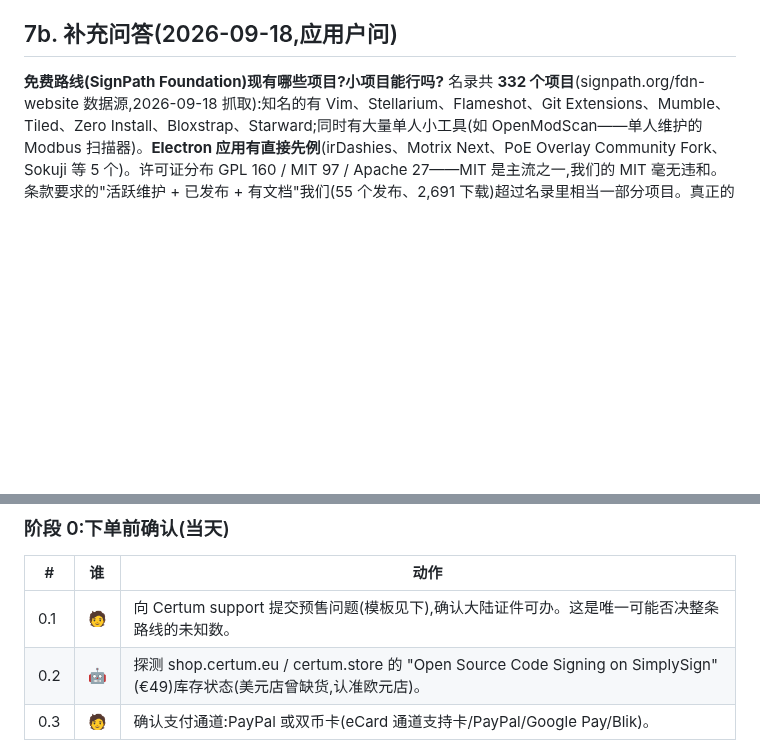
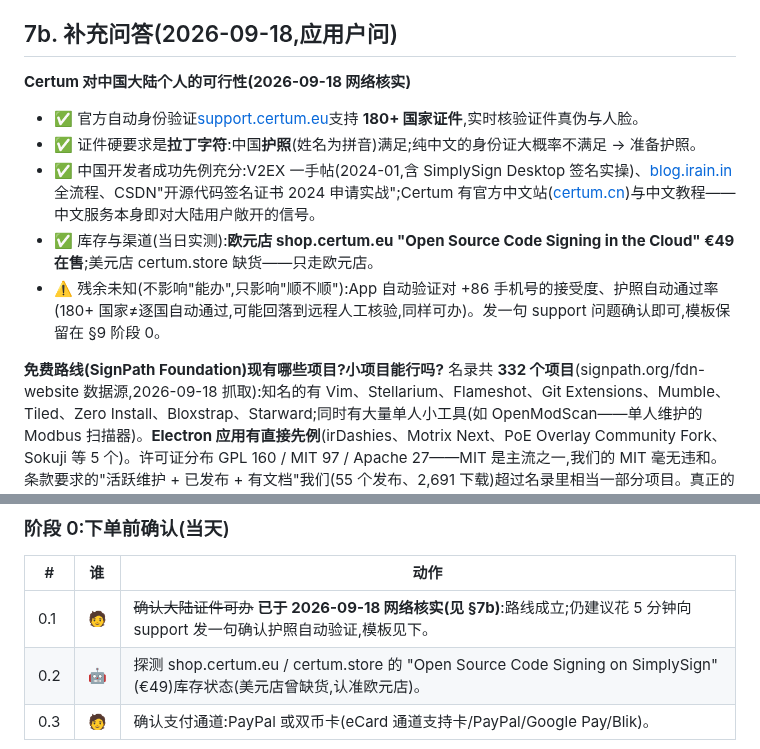
Before and after one commit to citrusli2026/dsh-desktop, a Markdown page: docs/windows-signing-plan.md, 2 parts joined by grey strips. Rendered like a GitHub page; blank space fills up the shorter version.

Commit message:
docs: Certum mainland-China feasibility verified via web research (0.1)

```diff
--- a/docs/windows-signing-plan.md
+++ b/docs/windows-signing-plan.md
@@ -97,6 +97,14 @@ ADR 0030 把签名押后到"使用量足以覆盖成本"。三个触发条件现
 
 ## 7b. 补充问答(2026-09-18,应用户问)
 
+**Certum 对中国大陆个人的可行性(2026-09-18 网络核实)**
+
+- ✅ 官方自动身份验证[support.certum.eu](https://support.certum.eu)支持 **180+ 国家证件**,实时核验证件真伪与人脸。
+- ✅ 证件硬要求是**拉丁字符**:中国**护照**(姓名为拼音)满足;纯中文的身份证大概率不满足 → 准备护照。
+- ✅ 中国开发者成功先例充分:V2EX 一手帖(2024-01,含 SimplySign Desktop 签名实操)、[blog.irain.in](https://blog.irain.in) 全流程、CSDN"开源代码签名证书 2024 申请实战";Certum 有官方中文站([certum.cn](https://www.certum.cn))与中文教程——中文服务本身即对大陆用户敞开的信号。
+- ✅ 库存与渠道(当日实测):**欧元店 shop.certum.eu "Open Source Code Signing in the Cloud" €49 在售**;美元店 certum.store 缺货——只走欧元店。
+- ⚠️ 残余未知(不影响"能办",只影响"顺不顺"):App 自动验证对 +86 手机号的接受度、护照自动通过率(180+ 国家≠逐国自动通过,可能回落到远程人工核验,同样可办)。发一句 support 问题确认即可,模板保留在 §9 阶段 0。
+
 **免费路线(SignPath Foundation)现有哪些项目?小项目能行吗?**
 名录共 **332 个项目**(signpath.org/fdn-website 数据源,2026-09-18 抓取):知名的有 Vim、Stellarium、Flameshot、Git Extensions、Mumble、Tiled、Zero Install、Bloxstrap、Starward;同时有大量单人小工具(如 OpenModScan——单人维护的 Modbus 扫描器)。**Electron 应用有直接先例**(irDashies、Motrix Next、PoE Overlay Community Fork、Sokuji 等 5 个)。许可证分布 GPL 160 / MIT 97 / Apache 27——MIT 是主流之一,我们的 MIT 毫无违和。条款要求的"活跃维护 + 已发布 + 有文档"我们(55 个发布、2,691 下载)超过名录里相当一部分项目。真正的两个未知数仍是:捆绑第三方 MIT 内核的认定、单人三角色——申请时书面问。
 
@@ -126,7 +134,7 @@ ADR 0030 把签名押后到"使用量足以覆盖成本"。三个触发条件现
 
 | # | 谁 | 动作 |
 |---|---|---|
-| 0.1 | 🧑 | 向 Certum support 提交预售问题(模板见下),确认大陆证件可办。这是唯一可能否决整条路线的未知数。 |
+| 0.1 | 🧑 | ~~确认大陆证件可办~~ **已于 2026-09-18 网络核实(见 §7b)**:路线成立;仍建议花 5 分钟向 support 发一句确认护照自动验证,模板见下。 |
 | 0.2 | 🤖 | 探测 shop.certum.eu / certum.store 的 "Open Source Code Signing on SimplySign"(€49)库存状态(美元店曾缺货,认准欧元店)。 |
 | 0.3 | 🧑 | 确认支付通道:PayPal 或双币卡(eCard 通道支持卡/PayPal/Google Pay/Blik)。 |
 
```
